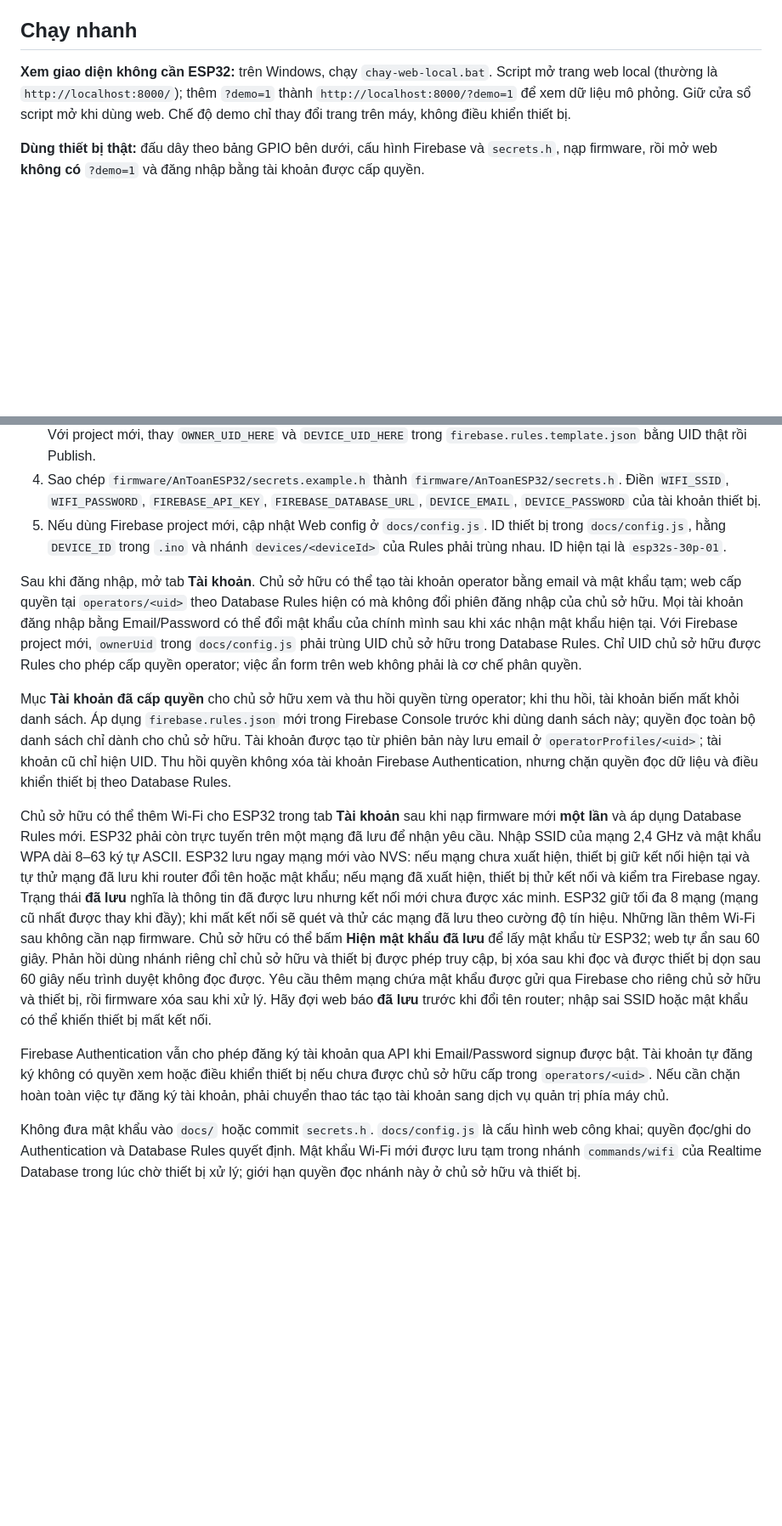
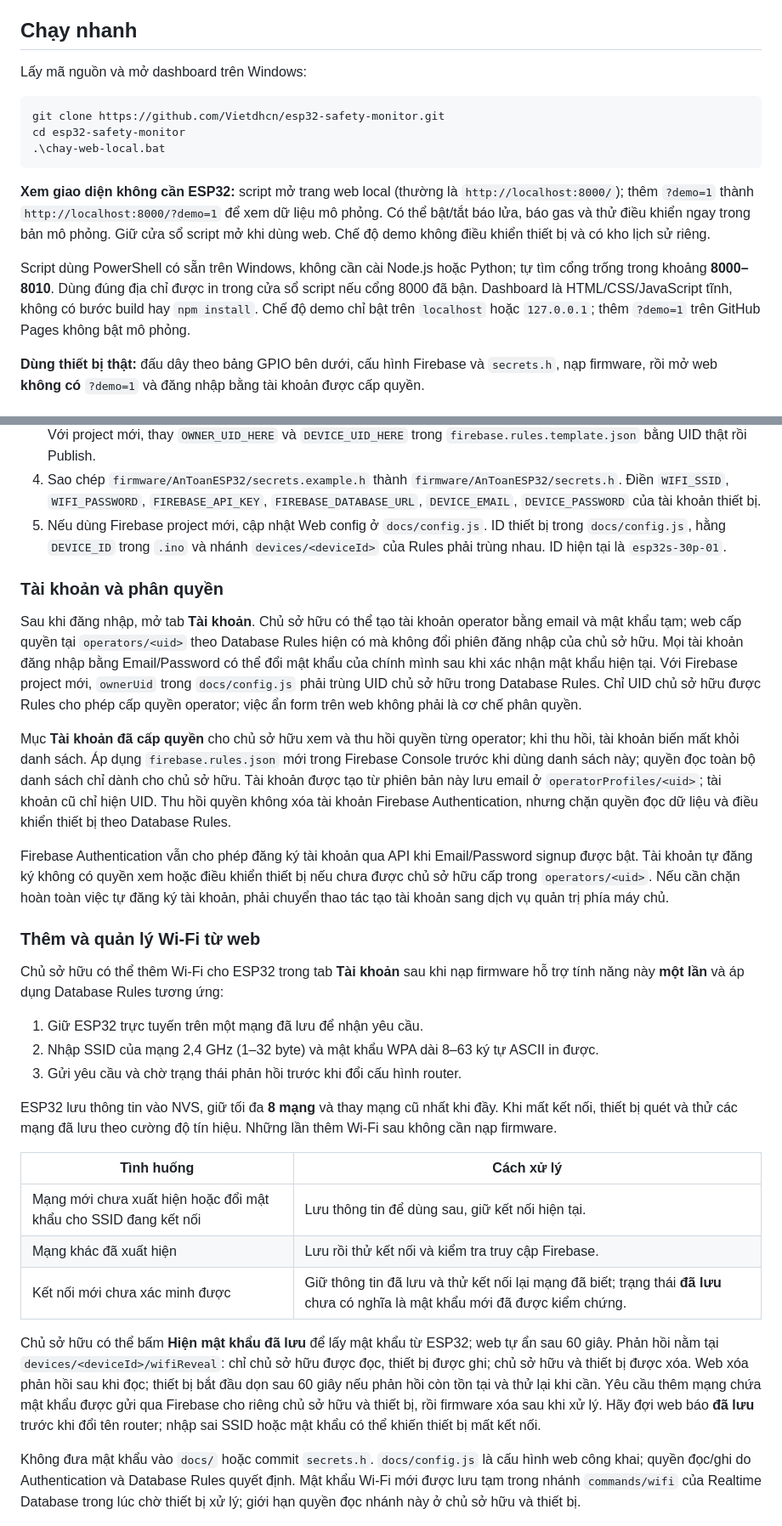
Before and after one commit to Vietdhcn/esp32-safety-monitor, a Markdown page: README.md, 2 parts joined by grey strips. Shown at 85% size. GitHub-like rendering; blank space fills up the shorter version.

````diff
--- a/README.md
+++ b/README.md
@@ -4,7 +4,17 @@ Project dùng ESP32 để phát hiện lửa và khí gas, đo nhiệt độ/đ
 
 ## Chạy nhanh
 
-**Xem giao diện không cần ESP32:** trên Windows, chạy `chay-web-local.bat`. Script mở trang web local (thường là `http://localhost:8000/`); thêm `?demo=1` thành `http://localhost:8000/?demo=1` để xem dữ liệu mô phỏng. Giữ cửa sổ script mở khi dùng web. Chế độ demo chỉ thay đổi trang trên máy, không điều khiển thiết bị.
+Lấy mã nguồn và mở dashboard trên Windows:
+
+```powershell
+git clone https://github.com/Vietdhcn/esp32-safety-monitor.git
+cd esp32-safety-monitor
+.\chay-web-local.bat
+```
+
+**Xem giao diện không cần ESP32:** script mở trang web local (thường là `http://localhost:8000/`); thêm `?demo=1` thành `http://localhost:8000/?demo=1` để xem dữ liệu mô phỏng. Có thể bật/tắt báo lửa, báo gas và thử điều khiển ngay trong bản mô phỏng. Giữ cửa sổ script mở khi dùng web. Chế độ demo không điều khiển thiết bị và có kho lịch sử riêng.
+
+Script dùng PowerShell có sẵn trên Windows, không cần cài Node.js hoặc Python; tự tìm cổng trống trong khoảng **8000–8010**. Dùng đúng địa chỉ được in trong cửa sổ script nếu cổng 8000 đã bận. Dashboard là HTML/CSS/JavaScript tĩnh, không có bước build hay `npm install`. Chế độ demo chỉ bật trên `localhost` hoặc `127.0.0.1`; thêm `?demo=1` trên GitHub Pages không bật mô phỏng.
 
 **Dùng thiết bị thật:** đấu dây theo bảng GPIO bên dưới, cấu hình Firebase và `secrets.h`, nạp firmware, rồi mở web **không có** `?demo=1` và đăng nhập bằng tài khoản được cấp quyền.
 
@@ -57,13 +82,31 @@ GPIO ESP32 chỉ nhận tín hiệu mức 3,3 V. Nếu DO của MQ-2 hoặc S/DO
 4. Sao chép `firmware/AnToanESP32/secrets.example.h` thành `firmware/AnToanESP32/secrets.h`. Điền `WIFI_SSID`, `WIFI_PASSWORD`, `FIREBASE_API_KEY`, `FIREBASE_DATABASE_URL`, `DEVICE_EMAIL`, `DEVICE_PASSWORD` của tài khoản thiết bị.
 5. Nếu dùng Firebase project mới, cập nhật Web config ở `docs/config.js`. ID thiết bị trong `docs/config.js`, hằng `DEVICE_ID` trong `.ino` và nhánh `devices/<deviceId>` của Rules phải trùng nhau. ID hiện tại là `esp32s-30p-01`.
 
+### Tài khoản và phân quyền
+
 Sau khi đăng nhập, mở tab **Tài khoản**. Chủ sở hữu có thể tạo tài khoản operator bằng email và mật khẩu tạm; web cấp quyền tại `operators/<uid>` theo Database Rules hiện có mà không đổi phiên đăng nhập của chủ sở hữu. Mọi tài khoản đăng nhập bằng Email/Password có thể đổi mật khẩu của chính mình sau khi xác nhận mật khẩu hiện tại. Với Firebase project mới, `ownerUid` trong `docs/config.js` phải trùng UID chủ sở hữu trong Database Rules. Chỉ UID chủ sở hữu được Rules cho phép cấp quyền operator; việc ẩn form trên web không phải là cơ chế phân quyền.
 
 Mục **Tài khoản đã cấp quyền** cho chủ sở hữu xem và thu hồi quyền từng operator; khi thu hồi, tài khoản biến mất khỏi danh sách. Áp dụng `firebase.rules.json` mới trong Firebase Console trước khi dùng danh sách này; quyền đọc toàn bộ danh sách chỉ dành cho chủ sở hữu. Tài khoản được tạo từ phiên bản này lưu email ở `operatorProfiles/<uid>`; tài khoản cũ chỉ hiện UID. Thu hồi quyền không xóa tài khoản Firebase Authentication, nhưng chặn quyền đọc dữ liệu và điều khiển thiết bị theo Database Rules.
 
-Chủ sở hữu có thể thêm Wi-Fi cho ESP32 trong tab **Tài khoản** sau khi nạp firmware mới **một lần** và áp dụng Database Rules mới. ESP32 phải còn trực tuyến trên một mạng đã lưu để nhận yêu cầu. Nhập SSID của mạng 2,4 GHz và mật khẩu WPA dài 8–63 ký tự ASCII. ESP32 lưu ngay mạng mới vào NVS: nếu mạng chưa xuất hiện, thiết bị giữ kết nối hiện tại và tự thử mạng đã lưu khi router đổi tên hoặc mật khẩu; nếu mạng đã xuất hiện, thiết bị thử kết nối và kiểm tra Firebase ngay. Trạng thái **đã lưu** nghĩa là thông tin đã được lưu nhưng kết nối mới chưa được xác minh. ESP32 giữ tối đa 8 mạng (mạng cũ nhất được thay khi đầy); khi mất kết nối sẽ quét và thử các mạng đã lưu theo cường độ tín hiệu. Những lần thêm Wi-Fi sau không cần nạp firmware. Chủ sở hữu có thể bấm **Hiện mật khẩu đã lưu** để lấy mật khẩu từ ESP32; web tự ẩn sau 60 giây. Phản hồi dùng nhánh riêng chỉ chủ sở hữu và thiết bị được phép truy cập, bị xóa sau khi đọc và được thiết bị dọn sau 60 giây nếu trình duyệt không đọc được. Yêu cầu thêm mạng chứa mật khẩu được gửi qua Firebase cho riêng chủ sở hữu và thiết bị, rồi firmware xóa sau khi xử lý. Hãy đợi web báo **đã lưu** trước khi đổi tên router; nhập sai SSID hoặc mật khẩu có thể khiến thiết bị mất kết nối.
+Firebase Authentication vẫn cho phép đăng ký tài khoản qua API khi Email/Password signup được bật. Tài khoản tự đăng ký không có quyền xem hoặc điều khiển thiết bị nếu chưa được chủ sở hữu cấp trong `operators/<uid>`. Nếu cần chặn hoàn toàn việc tự đăng ký tài khoản, phải chuyển thao tác tạo tài khoản sang dịch vụ quản trị phía máy chủ.
 
-Firebase Authentication vẫn cho phép đăng ký tài khoản qua API khi Email/Password signup được bật. Tài khoản tự đăng ký không có quyền xem hoặc điều khiển thiết bị nếu chưa được chủ sở hữu cấp trong `operators/<uid>`. Nếu cần chặn hoàn toàn việc tự đăng ký tài khoản, phải chuyển thao tác tạo tài khoản sang dịch vụ quản trị phía máy chủ.
+### Thêm và quản lý Wi-Fi từ web
+
+Chủ sở hữu có thể thêm Wi-Fi cho ESP32 trong tab **Tài khoản** sau khi nạp firmware hỗ trợ tính năng này **một lần** và áp dụng Database Rules tương ứng:
+
+1. Giữ ESP32 trực tuyến trên một mạng đã lưu để nhận yêu cầu.
+2. Nhập SSID của mạng 2,4 GHz (1–32 byte) và mật khẩu WPA dài 8–63 ký tự ASCII in được.
+3. Gửi yêu cầu và chờ trạng thái phản hồi trước khi đổi cấu hình router.
+
+ESP32 lưu thông tin vào NVS, giữ tối đa **8 mạng** và thay mạng cũ nhất khi đầy. Khi mất kết nối, thiết bị quét và thử các mạng đã lưu theo cường độ tín hiệu. Những lần thêm Wi-Fi sau không cần nạp firmware.
+
+| Tình huống | Cách xử lý |
+|---|---|
+| Mạng mới chưa xuất hiện hoặc đổi mật khẩu cho SSID đang kết nối | Lưu thông tin để dùng sau, giữ kết nối hiện tại. |
+| Mạng khác đã xuất hiện | Lưu rồi thử kết nối và kiểm tra truy cập Firebase. |
+| Kết nối mới chưa xác minh được | Giữ thông tin đã lưu và thử kết nối lại mạng đã biết; trạng thái **đã lưu** chưa có nghĩa là mật khẩu mới đã được kiểm chứng. |
+
+Chủ sở hữu có thể bấm **Hiện mật khẩu đã lưu** để lấy mật khẩu từ ESP32; web tự ẩn sau 60 giây. Phản hồi nằm tại `devices/<deviceId>/wifiReveal`: chỉ chủ sở hữu được đọc, thiết bị được ghi; chủ sở hữu và thiết bị được xóa. Web xóa phản hồi sau khi đọc; thiết bị bắt đầu dọn sau 60 giây nếu phản hồi còn tồn tại và thử lại khi cần. Yêu cầu thêm mạng chứa mật khẩu được gửi qua Firebase cho riêng chủ sở hữu và thiết bị, rồi firmware xóa sau khi xử lý. Hãy đợi web báo **đã lưu** trước khi đổi tên router; nhập sai SSID hoặc mật khẩu có thể khiến thiết bị mất kết nối.
 
 Không đưa mật khẩu vào `docs/` hoặc commit `secrets.h`. `docs/config.js` là cấu hình web công khai; quyền đọc/ghi do Authentication và Database Rules quyết định. Mật khẩu Wi-Fi mới được lưu tạm trong nhánh `commands/wifi` của Realtime Database trong lúc chờ thiết bị xử lý; giới hạn quyền đọc nhánh này ở chủ sở hữu và thiết bị.
 
````
Also changed, not shown: other parts of README.md (+64 -2 lines).
